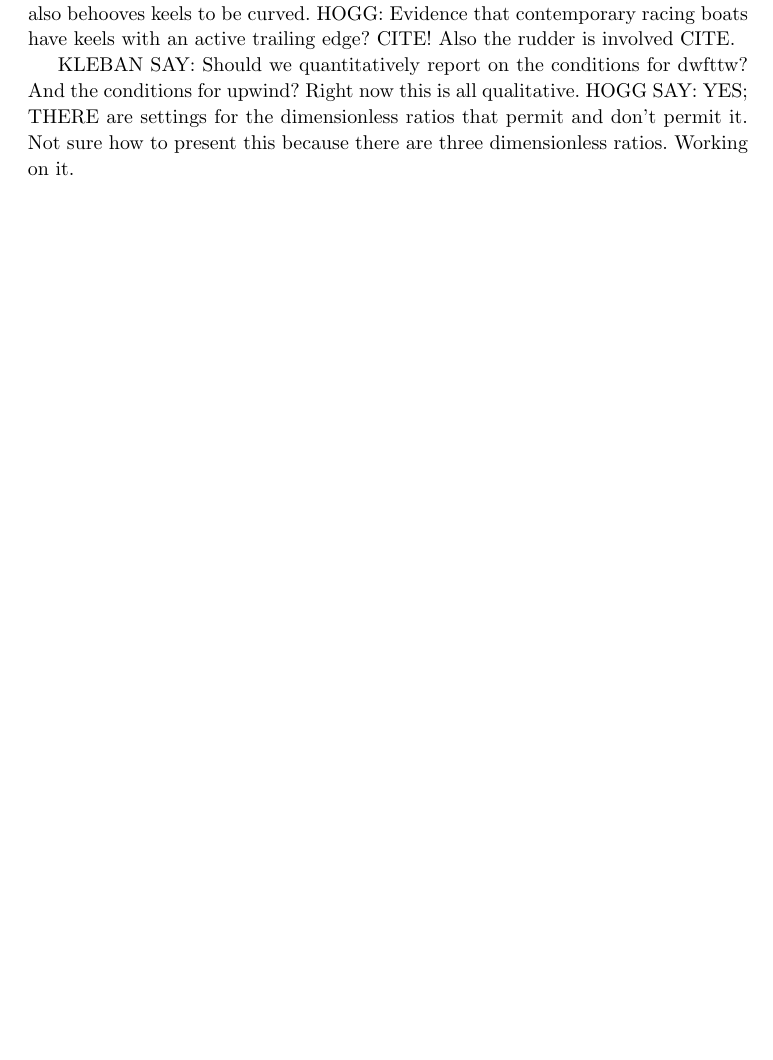
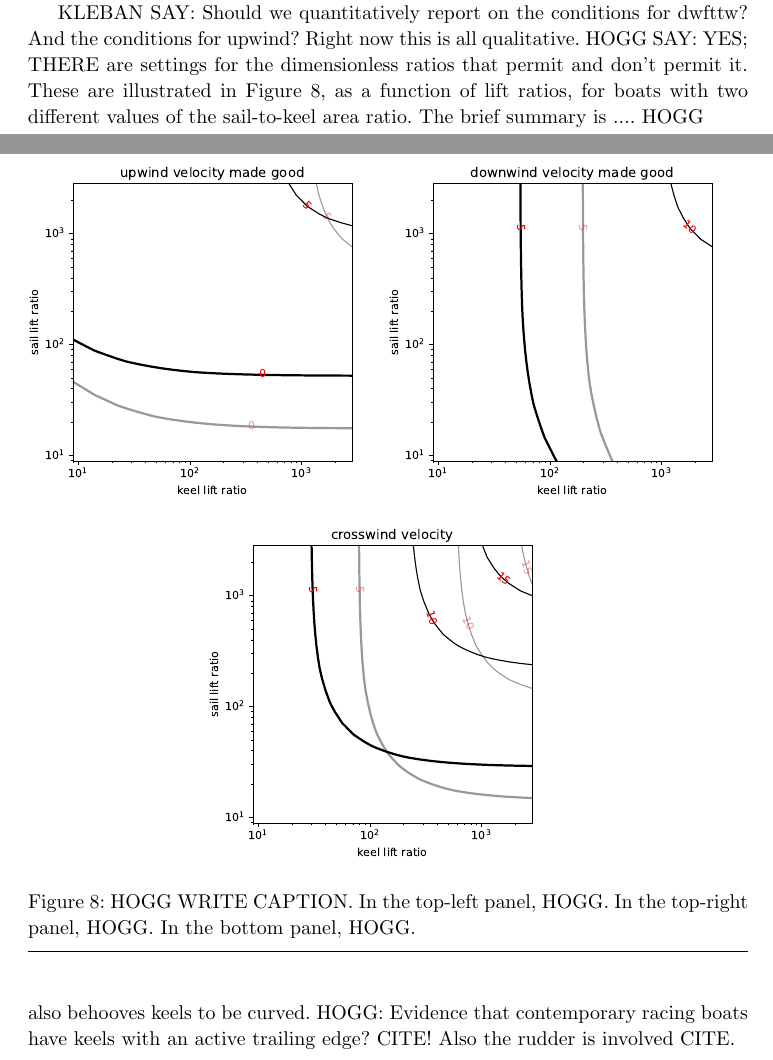
Before and after one commit to davidwhogg/Sailing, a LaTeX paper (paper/main.tex): part of page 14 of 18 before the commit and two parts of pages 13 and 15 of 19 after it, the two joined at a grey line, cut so that both start at the same text, the shorter picture padded with empty space. Compiled offline with pdfLaTeX.

Commit message:
caption tweak

```diff
--- a/paper/main.tex
+++ b/paper/main.tex
@@ -537,3 +544,14 @@ For context, recall that these ratios (lift ratios and sail-to-keel ratio) are r
+KLEBAN SAY: Should we quantitatively report on the conditions for dwfttw? And the conditions for upwind? Right now this is all qualitative.
+HOGG SAY: YES; THERE are settings for the dimensionless ratios that permit and don't permit it. These are illustrated in \figref{fig:dwfttw}, as a function of lift ratios, for boats with two different values of the sail-to-keel area ratio.
+The brief summary is .... HOGG
+\begin{figure}[t!]
+  \includegraphics[width=0.5\textwidth]{upwind_vmg.pdf}%
+  \includegraphics[width=0.5\textwidth]{downwind_vmg.pdf}\\%
+  \rule{0.25\textwidth}{0pt}\includegraphics[width=0.5\textwidth]{crosswind_vmg.pdf}
+  \caption{HOGG WRITE CAPTION.
+  In the top-left panel, HOGG.
+  In the top-right panel, HOGG.
+  In the bottom panel, HOGG.\label{fig:dwfttw}}
   \figurerule
 \end{figure}
 
@@ -556,9 +574,6 @@ That is, in just the same sense that the areas we use are effective areas, the o
 
 One amusing comment to make about the curvature of sails is that---since sails and keels have parallel roles in sailing---if it behooves sails to be curved, it probably also behooves keels to be curved.
 HOGG: Evidence that contemporary racing boats have keels with an active trailing edge? CITE! Also the rudder is involved CITE.
-
-KLEBAN SAY: Should we quantitatively report on the conditions for dwfttw? And the conditions for upwind? Right now this is all qualitative.
-HOGG SAY: YES; THERE are settings for the dimensionless ratios that permit and don't permit it. Not sure how to present this because there are three dimensionless ratios. Working on it.
 
 \section{Numerical implementation notes}\label{sec:implementation}
 
```
Also changed, not shown: paper/main.tex (9 more changed lines).
